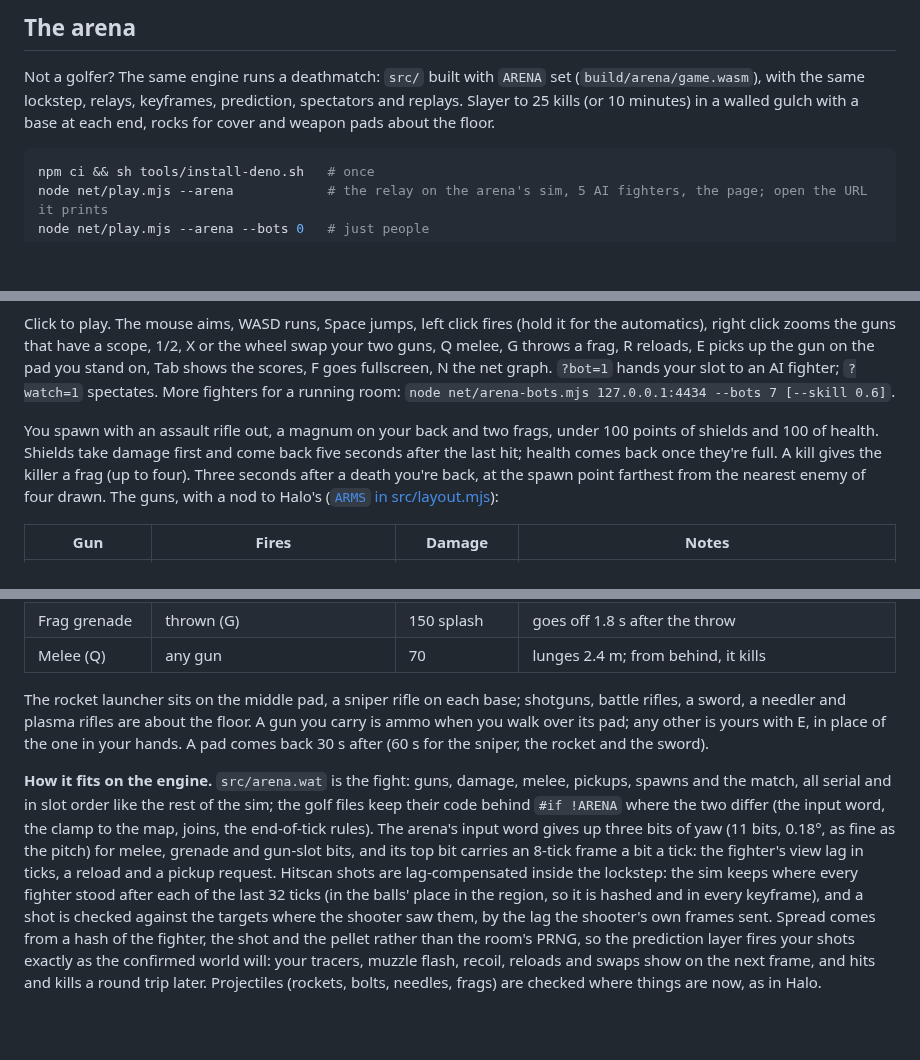
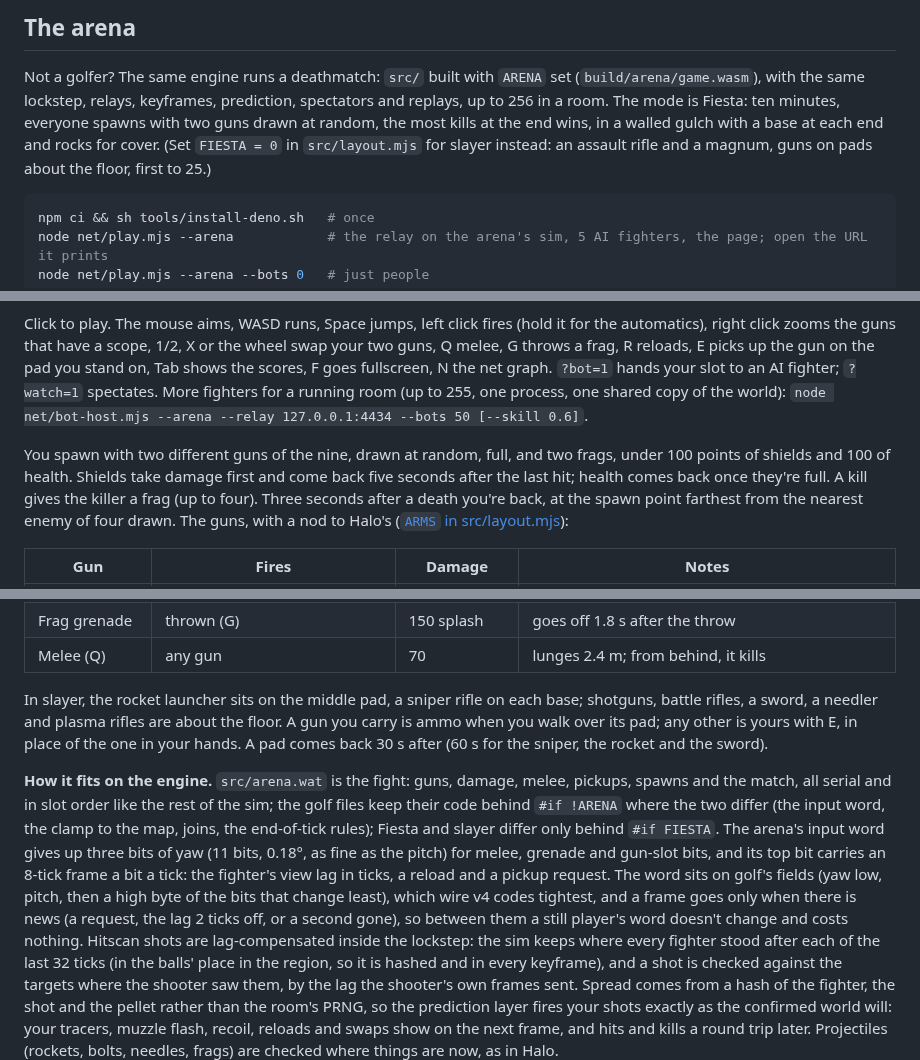
Before and after one commit to AnthonE/Quake-Golf, a Markdown page: README.md, 3 parts joined by grey strips. Drawn GitHub-style; blank space fills up the shorter version.

````diff
--- a/README.md
+++ b/README.md
@@ -29,9 +30,11 @@ Pentium III code on the original Xbox: see [X1](#x1-the-original-xbox).
 
 Not a golfer? The same engine runs a deathmatch: `src/` built with `ARENA`
 set (`build/arena/game.wasm`), with the same lockstep, relays, keyframes,
-prediction, spectators and replays. Slayer to 25 kills (or 10 minutes) in
-a walled gulch with a base at each end, rocks for cover and weapon pads
-about the floor.
+prediction, spectators and replays, up to 256 in a room. The mode is
+Fiesta: ten minutes, everyone spawns with two guns drawn at random, the
+most kills at the end wins, in a walled gulch with a base at each end and
+rocks for cover. (Set `FIESTA = 0` in `src/layout.mjs` for slayer instead:
+an assault rifle and a magnum, guns on pads about the floor, first to 25.)
 
 ```sh
 npm ci && sh tools/install-deno.sh   # once
@@ -46,11 +49,12 @@ Click to play. The mouse aims, WASD runs, Space jumps, left click fires
 1/2, X or the wheel swap your two guns, Q melee, G throws a frag, R reloads,
 E picks up the gun on the pad you stand on, Tab shows the scores, F goes
 fullscreen, N the net graph. `?bot=1` hands your slot to an AI fighter;
-`?watch=1` spectates. More fighters for a running room:
-`node net/arena-bots.mjs 127.0.0.1:4434 --bots 7 [--skill 0.6]`.
+`?watch=1` spectates. More fighters for a running room (up to 255, one
+process, one shared copy of the world):
+`node net/bot-host.mjs --arena --relay 127.0.0.1:4434 --bots 50 [--skill 0.6]`.
 
-You spawn with an assault rifle out, a magnum on your back and two frags,
-under 100 points of shields and 100 of health. Shields take damage first and
+You spawn with two different guns of the nine, drawn at random, full, and
+two frags, under 100 points of shields and 100 of health. Shields take damage first and
 come back five seconds after the last hit; health comes back once they're
 full. A kill gives the killer a frag (up to four). Three seconds after a
 death you're back, at the spawn point farthest from the nearest enemy of
@@ -70,9 +74,9 @@ four drawn. The guns, with a nod to Halo's ([`ARMS` in src/layout.mjs](src/layou
 | Frag grenade | thrown (G) | 150 splash | goes off 1.8 s after the throw |
 | Melee (Q) | any gun | 70 | lunges 2.4 m; from behind, it kills |
 
-The rocket launcher sits on the middle pad, a sniper rifle on each base;
-shotguns, battle rifles, a sword, a needler and plasma rifles are about the
-floor. A gun you carry is ammo when you walk over its pad; any other is
+In slayer, the rocket launcher sits on the middle pad, a sniper rifle on
+each base; shotguns, battle rifles, a sword, a needler and plasma rifles
+are about the floor. A gun you carry is ammo when you walk over its pad; any other is
 yours with E, in place of the one in your hands. A pad comes back 30 s after
 (60 s for the sniper, the rocket and the sword).
 
@@ -80,10 +84,15 @@ yours with E, in place of the one in your hands. A pad comes back 30 s after
 melee, pickups, spawns and the match, all serial and in slot order like the
 rest of the sim; the golf files keep their code behind `#if !ARENA` where
 the two differ (the input word, the clamp to the map, joins, the end-of-tick
-rules). The arena's input word gives up three bits of yaw (11 bits, 0.18°,
-as fine as the pitch) for melee, grenade and gun-slot bits, and its top bit
-carries an 8-tick frame a bit a tick: the fighter's view lag in ticks, a
-reload and a pickup request. Hitscan shots are lag-compensated inside the
+rules); Fiesta and slayer differ only behind `#if FIESTA`. The arena's
+input word gives up three bits of yaw (11 bits, 0.18°, as fine as the
+pitch) for melee, grenade and gun-slot bits, and its top bit carries an
+8-tick frame a bit a tick: the fighter's view lag in ticks, a reload and a
+pickup request. The word sits on golf's fields (yaw low, pitch, then a high
+byte of the bits that change least), which wire v4 codes tightest, and a
+frame goes only when there is news (a request, the lag 2 ticks off, or a
+second gone), so between them a still player's word doesn't change and
+costs nothing. Hitscan shots are lag-compensated inside the
 lockstep: the sim keeps where every fighter stood after each of the last 32
 ticks (in the balls' place in the region, so it is hashed and in every
 keyframe), and a shot is checked against the targets where the shooter saw
````
Also changed, not shown: other parts of README.md (+37 -5 lines), docs/a2-fiesta-256.png (added), 13 other files.
